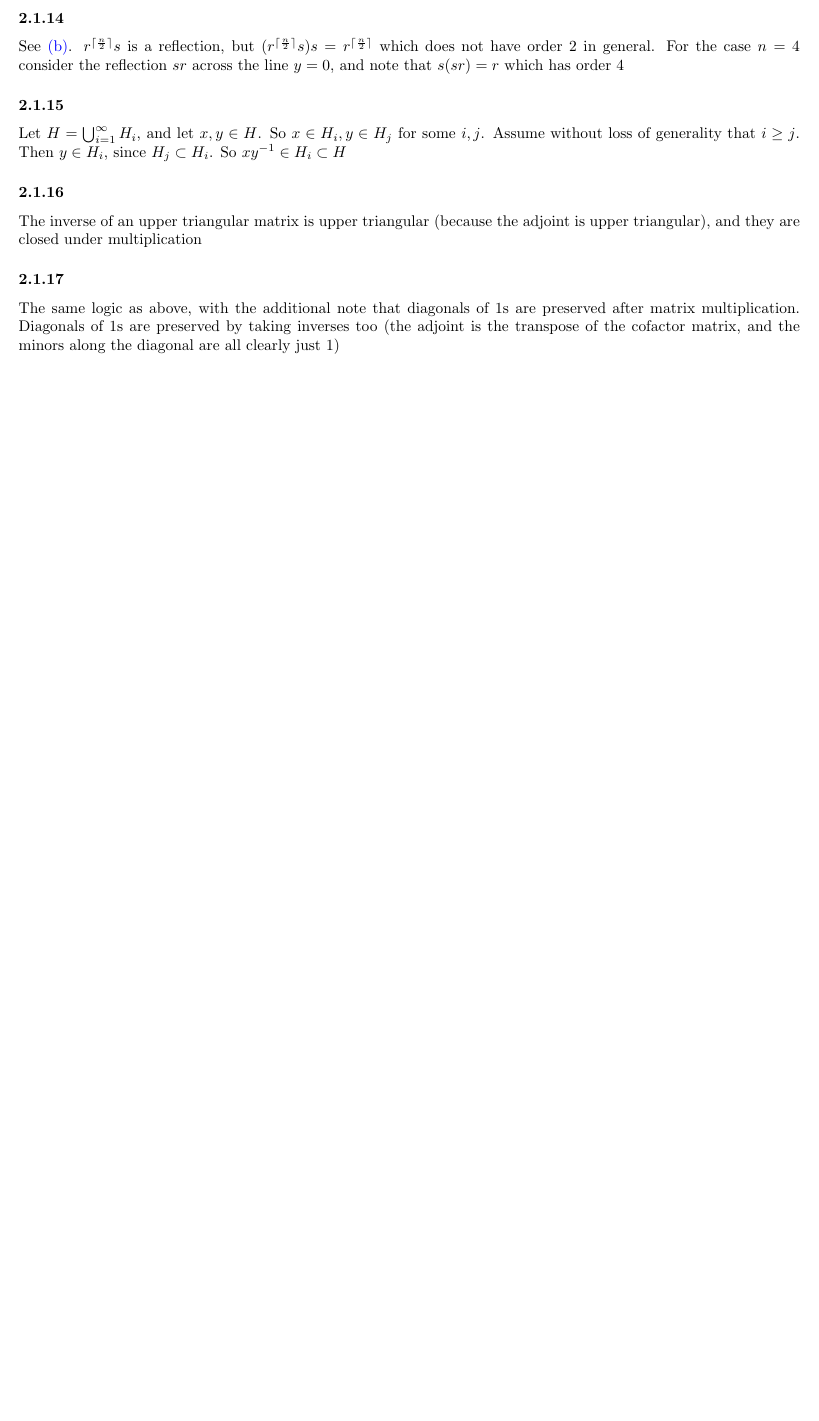
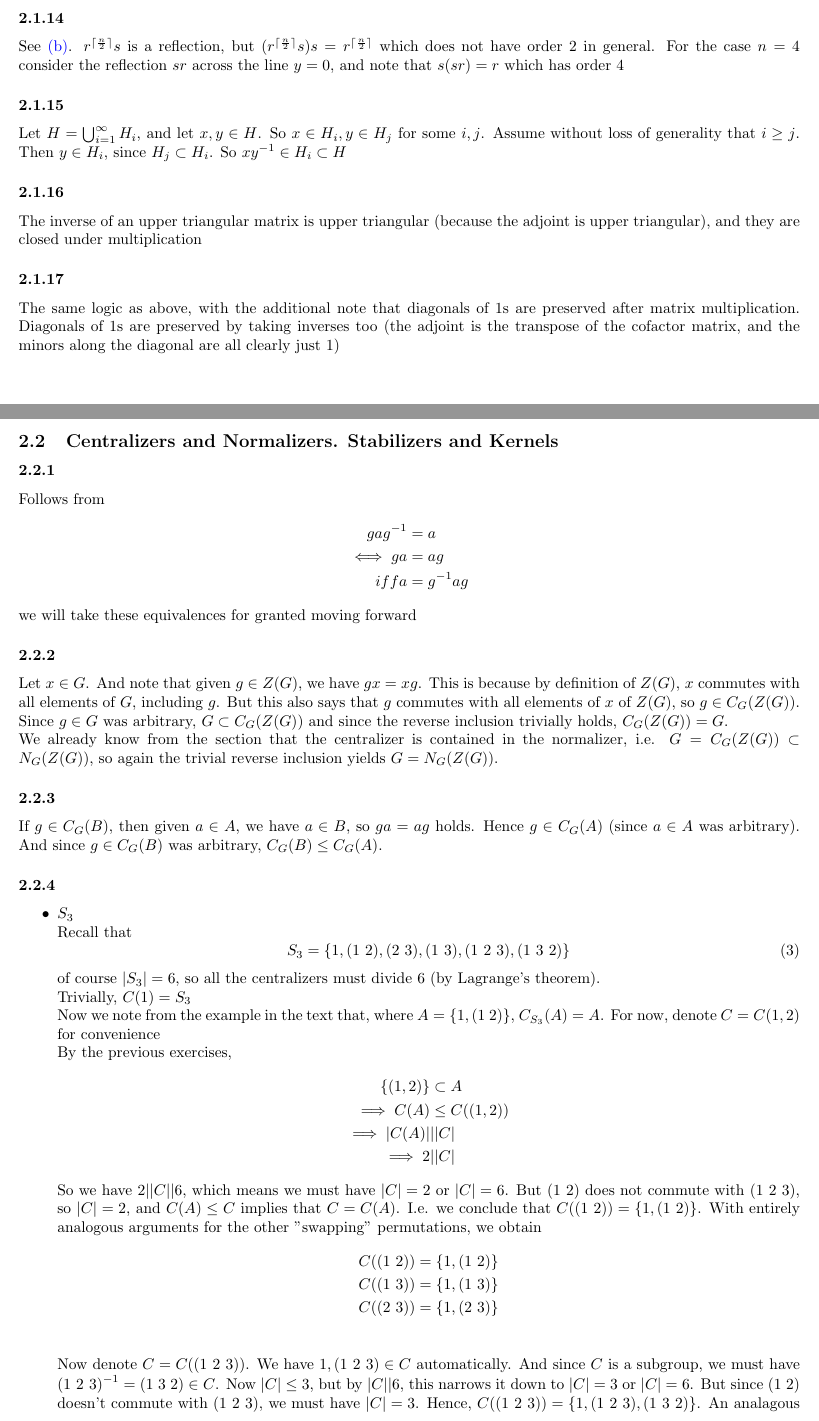
Before and after one commit to erickolbusz/Dummit-and-Foote, a LaTeX document (2 - Subgroups/mark/ch2.tex): part of page 3 of 3 before the commit and two parts of pages 3 and 4 of 6 after it, the two joined at a grey line, cut so that both start at the same text, the shorter picture padded with empty space. Compiled offline with pdfLaTeX.

Commit message:
up to 2.2.4

```diff
--- a/2 - Subgroups/mark/ch2.tex
+++ b/2 - Subgroups/mark/ch2.tex
@@ -38,7 +38,12 @@
 \newcommand{\md}{\,\text{mod}\,}
 \newcommand{\floor}[1]{\lfloor #1 \rfloor}
 \newcommand{\ceil}[1]{\lceil #1 \rceil}
+\newcommand{\cent}{Z}
+\newcommand{\central}{C}
+\newcommand{\nor}{N}
 \renewcommand{\bar}{\overline}
+\newcommand{\norm}[1]{|#1|}
+\newcommand{\divides}{\vert}
 \DeclareMathOperator*{\argmin}{\arg\!\min}
 
 \newtheorem{theorem}{Theorem}[section]
@@ -191,3 +196,50 @@ Let $H = \bigcup_{i=1}^{\infty}H_i$, and let $x,y\in H$. So $x \in H_i, y\in H_j
 The inverse of an upper triangular matrix is upper triangular (because the adjoint is upper triangular), and they are closed under multiplication
 \subsubsection{}\label{ex1p17}
 The same logic as above, with the additional note that diagonals of $1$s are preserved after matrix multiplication. Diagonals of $1$s are preserved by taking inverses too (the adjoint is the transpose of the cofactor matrix, and the minors along the diagonal are all clearly just $1$)
+\subsection{Centralizers and Normalizers. Stabilizers and Kernels}
+\subsubsection{}\label{ex2p1}
+Follows from
+\begin{align*}
+ga\inv{g} &= a\\
+\iff ga &= ag\\
+iff a &= \inv{g}ag
+\end{align*}
+we will take these equivalences for granted moving forward
+\subsubsection{}\label{ex2p2}
+Let $x \in G$. And note that given $g \in Z(G)$, we have $gx=xg$. This is because by definition of $Z(G)$, $x$ commutes with all elements of $G$, including $g$. But this also says that $g$ commutes with all elements of $x$ of $Z(G)$, so $g \in C_G(Z(G))$.\\
+Since $g\in G$ was arbitrary, $G \subset C_G(Z(G))$ and since the reverse inclusion trivially holds, $C_G(Z(G)) = G$.\\
+We already know from the section that the centralizer is contained in the normalizer, i.e. $G = C_G(Z(G)) \subset N_G(Z(G))$, so again the trivial reverse inclusion yields $G = N_G(Z(G))$.
+\subsubsection{}\label{ex2p3}
+If $g \in C_G(B)$, then given $a\in A$, we have $a \in B$, so $ga=ag$ holds. Hence $g \in C_G(A)$ (since $a\in A$ was arbitrary). And since $g \in C_G(B)$ was arbitrary, $C_G(B) \leq C_G(A)$.
+\subsubsection{}\label{ex2p4}
+\begin{itemize}
+\item $S_3$\\
+Recall that
+\begin{equation}
+S_3 = \set{1,(1\ 2),(2\ 3),(1\ 3),(1\ 2\ 3),(1\ 3\ 2)}
+\end{equation}
+of course $|S_3| = 6$, so all the centralizers must divide $6$ (by Lagrange's theorem). \\
+Trivially, $C(1) = S_3$\\
+Now we note from the example in the text that, where $A=\set{1, (1\ 2)}$,  $C_{S_3}(A) = A$. For now, denote $C=C(1,2)$ for convenience\\
+By the previous exercises,
+\begin{align*}
+\set{(1,2)} &\subset A\\
+\implies C(A) &\leq C((1,2))\\
+\implies \norm{C(A)} &\vert \norm{C}\\
+\implies 2 &\vert \norm{C}
+\end{align*}
+So we have $2\vert\norm{C}\vert 6$, which means we must have $\norm{C}=2$ or $\norm{C}=6$. But $(1\ 2)$ does not commute with $(1\ 2\ 3)$, so $\norm{C}=2$, and $C(A) \leq C$ implies that $C = C(A)$. I.e. we conclude that $C( (1\ 2) ) = \set{1, (1\ 2)}$. With entirely analogous arguments for the other "swapping" permutations, we obtain
+\begin{align*}
+C( (1\ 2) ) &= \set{1, (1\ 2)}\\
+C( (1\ 3) ) &= \set{1, (1\ 3)}\\
+C( (2\ 3) ) &= \set{1, (2\ 3)}\\
+\end{align*}
+Now denote $C = C( (1\ 2\ 3) )$. We have $1, (1\ 2\ 3) \in C$ automatically. And since $C$ is a subgroup, we must have $\inv{(1\ 2\ 3)} = (1\ 3\ 2) \in C$. Now $\norm{C} \leq 3$, but by $\norm{C} \divides 6$, this narrows it down to $\norm{C} = 3$ or $\norm{C} = 6$. But since $(1\ 2)$ doesn't commute with $(1\ 2\ 3)$, we must have $\norm{C} = 3$. Hence, $C( (1\ 2\ 3) ) = \set{1, (1\ 2\ 3), (1\ 3\ 2)}$. An analagous argument applies for $C( (1\ 3\ 2) )$, yielding the same set. So, in total, we have
+\begin{align*}
+C(1) &= S_3\\
+C( (1\ 2) ) &= \set{1, (1\ 2)}\\
+C( (1\ 3) ) &= \set{1, (1\ 3)}\\
+C( (2\ 3) ) &= \set{1, (2\ 3)}\\
+C( (1\ 2\ 3) ) &= \set{1, (1\ 2\ 3), (1\ 3\ 2)}\\
+C( (1\ 3\ 2) ) &= \set{1, (1\ 2\ 3), (1\ 3\ 2)}
+\end{align*}
```
Also changed, not shown: 2 - Subgroups/mark/ch2.tex (59 more changed lines).
